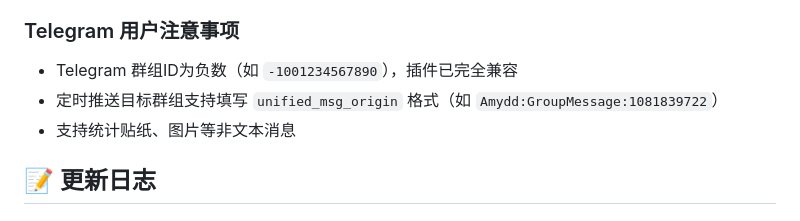
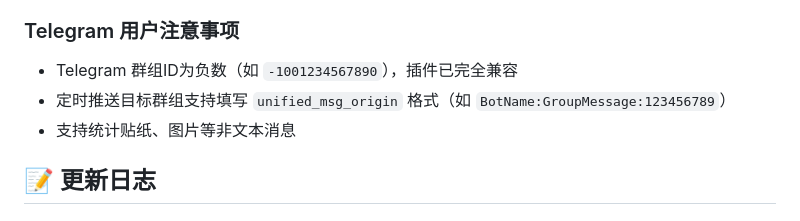
Before and after one commit to casama233/astrbot_plugin_message_stats, a Markdown page: README.md, the part around the change. Drawn GitHub-style.

Commit message:
docs: 替换示例unified_msg_origin为虚拟值

```diff
--- a/README.md
+++ b/README.md
@@ -149,7 +149,7 @@ astrbot_plugin_message_stats/
 
 ### Telegram 用户注意事项
 - Telegram 群组ID为负数（如 `-1001234567890`），插件已完全兼容
-- 定时推送目标群组支持填写 `unified_msg_origin` 格式（如 `Amydd:GroupMessage:1081839722`）
+- 定时推送目标群组支持填写 `unified_msg_origin` 格式（如 `BotName:GroupMessage:123456789`）
 - 支持统计贴纸、图片等非文本消息
 
 ## 📝 更新日志
```
